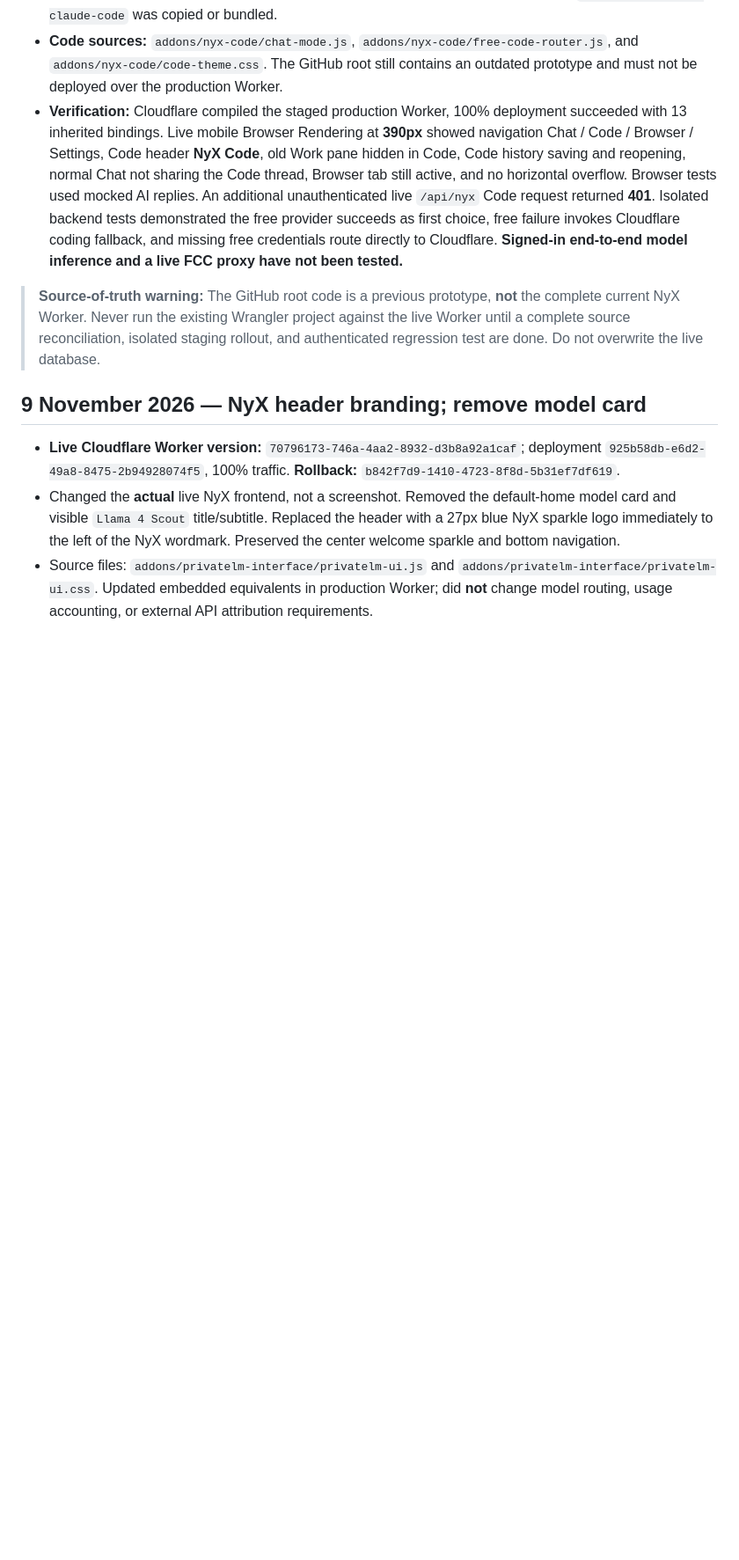
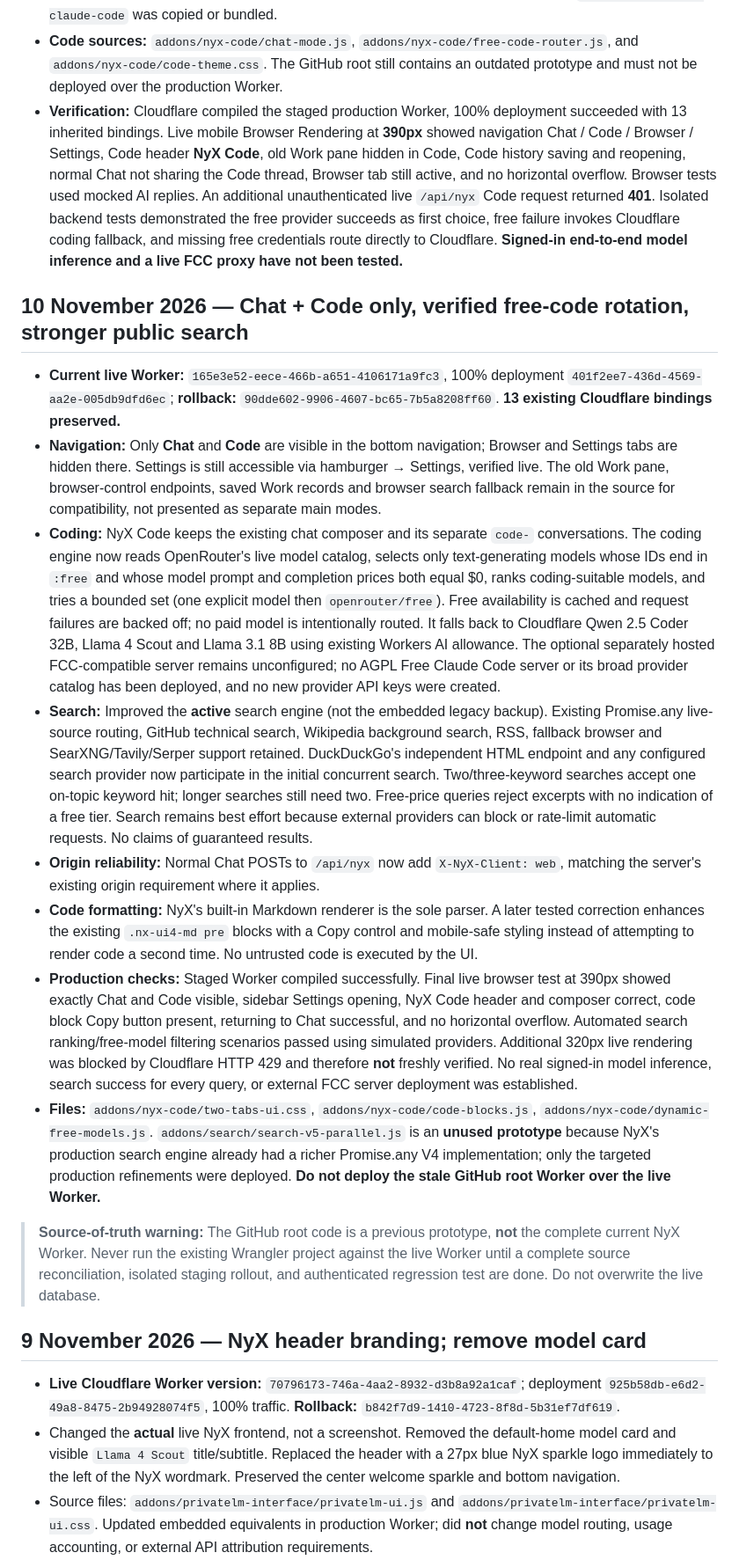
Before and after one commit to adeniyipaul174-ctrl/chatgpt-nyx-cloudflare, a Markdown page: LIVE_DEPLOYMENT_2026-11-08.md, the part around the change. Shown at 88% size. Drawn GitHub-style; blank space fills up the shorter version.

Commit message:
docs: record NyX two-mode UI, zero-price coding model discovery, live search fixes, QA and rollback

```diff
--- a/LIVE_DEPLOYMENT_2026-11-08.md
+++ b/LIVE_DEPLOYMENT_2026-11-08.md
@@ -9,6 +9,17 @@
 - **Free provider limitations:** Neither the Free Claude Code Python project nor its full 61-provider catalog is hosted on this Worker. The optional FCC endpoint is **NOT configured**; only the existing OpenRouter/Cloudflare routes are available. Tokens, model choices, quotas, capacity and uptime depend on providers; do **not** claim unlimited or perpetual free access. No AGPL source from `Alishahryar1/free-claude-code` was copied or bundled.
 - **Code sources:** `addons/nyx-code/chat-mode.js`, `addons/nyx-code/free-code-router.js`, and `addons/nyx-code/code-theme.css`. The GitHub root still contains an outdated prototype and must not be deployed over the production Worker.
 - **Verification:** Cloudflare compiled the staged production Worker, 100% deployment succeeded with 13 inherited bindings. Live mobile Browser Rendering at **390px** showed navigation Chat / Code / Browser / Settings, Code header **NyX Code**, old Work pane hidden in Code, Code history saving and reopening, normal Chat not sharing the Code thread, Browser tab still active, and no horizontal overflow. Browser tests used mocked AI replies. An additional unauthenticated live `/api/nyx` Code request returned **401**. Isolated backend tests demonstrated the free provider succeeds as first choice, free failure invokes Cloudflare coding fallback, and missing free credentials route directly to Cloudflare. **Signed-in end-to-end model inference and a live FCC proxy have not been tested.**
+
+## 10 November 2026 — Chat + Code only, verified free-code rotation, stronger public search
+
+- **Current live Worker:** `165e3e52-eece-466b-a651-4106171a9fc3`, 100% deployment `401f2ee7-436d-4569-aa2e-005db9dfd6ec`; **rollback:** `90dde602-9906-4607-bc65-7b5a8208ff60`. **13 existing Cloudflare bindings preserved.**
+- **Navigation:** Only **Chat** and **Code** are visible in the bottom navigation; Browser and Settings tabs are hidden there. Settings is still accessible via hamburger → Settings, verified live. The old Work pane, browser-control endpoints, saved Work records and browser search fallback remain in the source for compatibility, not presented as separate main modes.
+- **Coding:** NyX Code keeps the existing chat composer and its separate `code-` conversations. The coding engine now reads OpenRouter's live model catalog, selects only text-generating models whose IDs end in `:free` and whose model prompt and completion prices both equal $0, ranks coding-suitable models, and tries a bounded set (one explicit model then `openrouter/free`). Free availability is cached and request failures are backed off; no paid model is intentionally routed. It falls back to Cloudflare Qwen 2.5 Coder 32B, Llama 4 Scout and Llama 3.1 8B using existing Workers AI allowance. The optional separately hosted FCC-compatible server remains unconfigured; no AGPL Free Claude Code server or its broad provider catalog has been deployed, and no new provider API keys were created.
+- **Search:** Improved the **active** search engine (not the embedded legacy backup). Existing Promise.any live-source routing, GitHub technical search, Wikipedia background search, RSS, fallback browser and SearXNG/Tavily/Serper support retained. DuckDuckGo's independent HTML endpoint and any configured search provider now participate in the initial concurrent search. Two/three-keyword searches accept one on-topic keyword hit; longer searches still need two. Free-price queries reject excerpts with no indication of a free tier. Search remains best effort because external providers can block or rate-limit automatic requests. No claims of guaranteed results.
+- **Origin reliability:** Normal Chat POSTs to `/api/nyx` now add `X-NyX-Client: web`, matching the server's existing origin requirement where it applies.
+- **Code formatting:** NyX's built-in Markdown renderer is the sole parser. A later tested correction enhances the existing `.nx-ui4-md pre` blocks with a Copy control and mobile-safe styling instead of attempting to render code a second time. No untrusted code is executed by the UI.
+- **Production checks:** Staged Worker compiled successfully. Final live browser test at 390px showed exactly Chat and Code visible, sidebar Settings opening, NyX Code header and composer correct, code block Copy button present, returning to Chat successful, and no horizontal overflow. Automated search ranking/free-model filtering scenarios passed using simulated providers. Additional 320px live rendering was blocked by Cloudflare HTTP 429 and therefore **not** freshly verified. No real signed-in model inference, search success for every query, or external FCC server deployment was established.
+- **Files:** `addons/nyx-code/two-tabs-ui.css`, `addons/nyx-code/code-blocks.js`, `addons/nyx-code/dynamic-free-models.js`. `addons/search/search-v5-parallel.js` is an **unused prototype** because NyX's production search engine already had a richer Promise.any V4 implementation; only the targeted production refinements were deployed. **Do not deploy the stale GitHub root Worker over the live Worker.**
 
 > **Source-of-truth warning:** The GitHub root code is a previous prototype, **not** the complete current NyX Worker. Never run the existing Wrangler project against the live Worker until a complete source reconciliation, isolated staging rollout, and authenticated regression test are done. Do not overwrite the live database.
 
```
